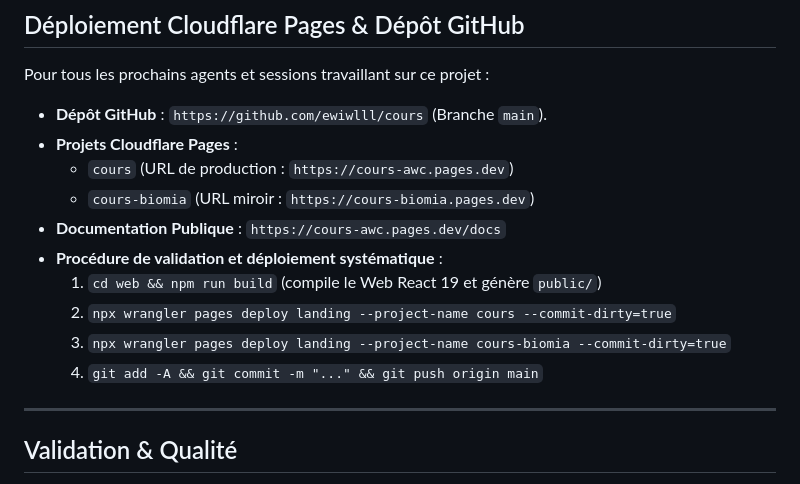
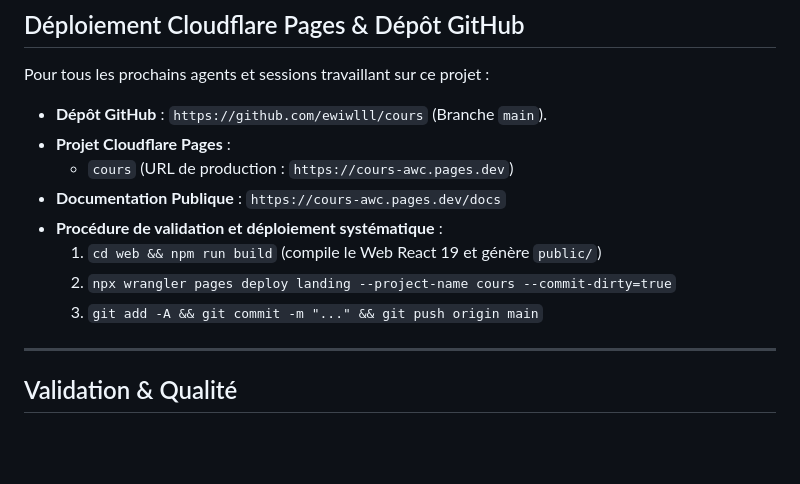
Before and after one commit to ewiwlll/cours, a Markdown page: AGENTS.md, the part around the change. GitHub-like rendering; blank space fills up the shorter version.

Commit message:
chore: remove deleted mirror project cours-biomia and keep strictly cours.pages.dev

```diff
--- a/AGENTS.md
+++ b/AGENTS.md
@@ -96,15 +96,13 @@ Pour que l'expérience soit ultra-simple pour n'importe quel étudiant sans comp
 
 Pour tous les prochains agents et sessions travaillant sur ce projet :
 - **Dépôt GitHub** : `https://github.com/ewiwlll/cours` (Branche `main`).
-- **Projets Cloudflare Pages** :
+- **Projet Cloudflare Pages** :
   - `cours` (URL de production : `https://cours-awc.pages.dev`)
-  - `cours-biomia` (URL miroir : `https://cours-biomia.pages.dev`)
 - **Documentation Publique** : `https://cours-awc.pages.dev/docs`
 - **Procédure de validation et déploiement systématique** :
   1. `cd web && npm run build` (compile le Web React 19 et génère `public/`)
   2. `npx wrangler pages deploy landing --project-name cours --commit-dirty=true`
-  3. `npx wrangler pages deploy landing --project-name cours-biomia --commit-dirty=true`
-  4. `git add -A && git commit -m "..." && git push origin main`
+  3. `git add -A && git commit -m "..." && git push origin main`
 
 ---
 
```
